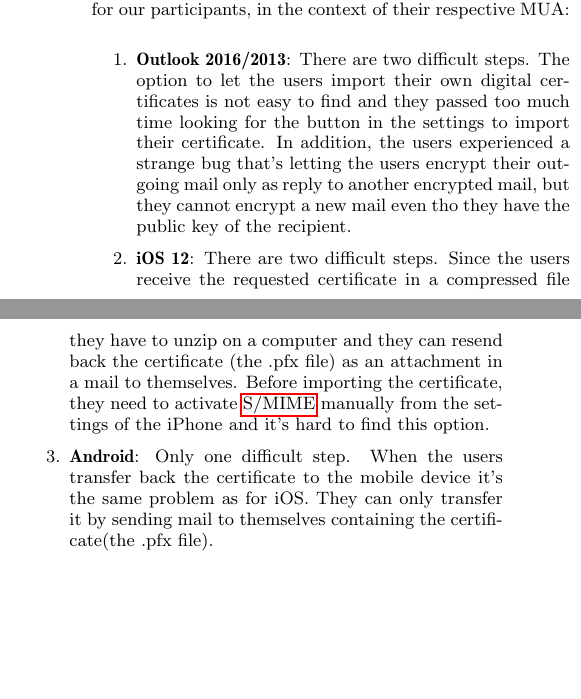
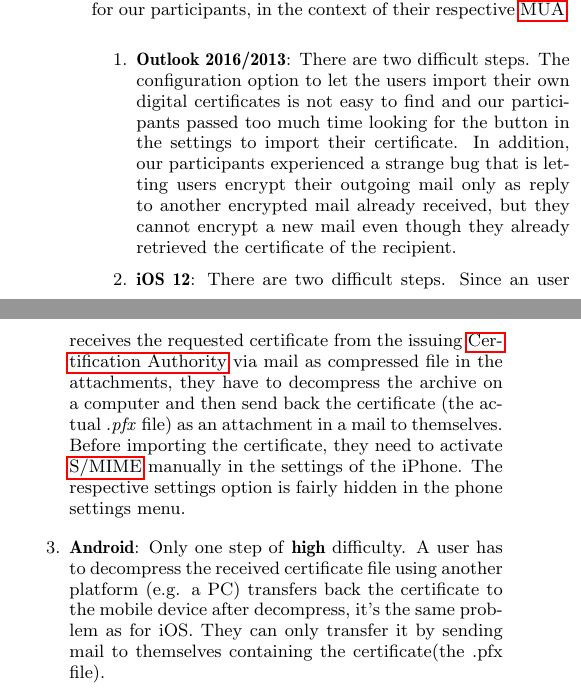
Before and after one commit to WadOps/latex_template, a LaTeX paper (secure-email.tex, which reads chapters/results-live-observations.tex): two parts of the columns of page 9 of 14, joined at a grey line, cut so that both start at the same text, the shorter picture padded with empty space. Compiled offline with pdfLaTeX.

Commit message:
results live observations text changed

```diff
--- a/chapters/results-live-observations.tex
+++ b/chapters/results-live-observations.tex
@@ -52,11 +52,11 @@
 }
 
 \subsubsection{Results for \acrshort{smime}:}
-We focus on the steps that we identified as highly difficult for our participants, in the context of their respective MUA:
+We focus on the steps that we identified as highly difficult for our participants, in the context of their respective \acrshort{mua}:
 \begin{enumerate}
-	\item \textbf{Outlook 2016/2013}: There are two difficult steps. The option to let the users import their own digital certificates is not easy to find and they passed too much time looking for the button in the settings to import their certificate. In addition, the users experienced a strange bug that's letting the users encrypt their outgoing mail only as reply to another encrypted mail, but they cannot encrypt a new mail even tho they have the public key of the recipient.
-	\item \textbf{iOS 12}: There are two difficult steps. Since the users receive the requested certificate in a compressed file they have to unzip on a computer and they can resend back the certificate (the .pfx file) as an attachment in a mail to themselves. Before importing the certificate, they need to activate \acrshort{smime} manually from the settings of the iPhone and it's hard to find this option.
-	\item \textbf{Android}: Only one difficult step. When the users transfer back the certificate to the mobile device it's the same problem as for iOS. They can only transfer it by sending mail to themselves containing the certificate(the .pfx file).
+	\item \textbf{Outlook 2016/2013}: There are two difficult steps. The configuration option to let the users import their own digital certificates is not easy to find and our participants passed too much time looking for the button in the settings to import their certificate. In addition, our participants experienced a strange bug that is letting users encrypt their outgoing mail only as reply to another encrypted mail already received, but they cannot encrypt a new mail even though they already retrieved the certificate of the recipient.
+	\item \textbf{iOS 12}: There are two difficult steps. Since an user receives the requested certificate from the issuing \acrlong{ca} via mail as compressed file in the attachments, they have to decompress the archive on a computer and then send back the certificate (the actual \emph{.pfx} file) as an attachment in a mail to themselves. Before importing the certificate, they need to activate \acrshort{smime} manually in the settings of the iPhone. The respective settings option is fairly hidden in the phone settings menu.
+	\item \textbf{Android}: Only one step of \textbf{high} difficulty. A user has to decompress the received certificate file using another platform (e.g. a PC) transfers back the certificate to the mobile device after decompress, it's the same problem as for iOS. They can only transfer it by sending mail to themselves containing the certificate(the .pfx file).
 \end{enumerate}
 From the Table \ref{tab:ResultsSMIME}, we can see that \acrshort{smime} is easy to use on the desktop \acrshort{mua}s except for Outlook. Thanks to the way \acrshort{smime} works is easier for novice users, because the users don't have to generate any keys. They receive both public and private digital certificate and they have just import it into the \acrshort{mua}. Once a user receives a signed email, the sender's public certificate is integrated automatically into the \acrshort{mua}. So, the users don't have do any supplementary steps other than configuring \acrshort{smime} in the desired \acrshort{mua}. However, we can conclude that's very difficult to use \acrshort{smime} on Outlook, as the options to import the digital certificate are difficult to find and the user can send an encrypted email only as reply to an a mail that is already secured via \acrshort{smime} (digitally signed). Also, on iOS it's very difficult to activate \acrshort{smime} on the device as the option is not easy to find and there's not any way for the user to send the pfx file back to the device than to send himself an email containing the pfx file. Moreover, the configuration to activate \acrshort{smime} on the iOS devices varies from one iOS version to another.
 
```
